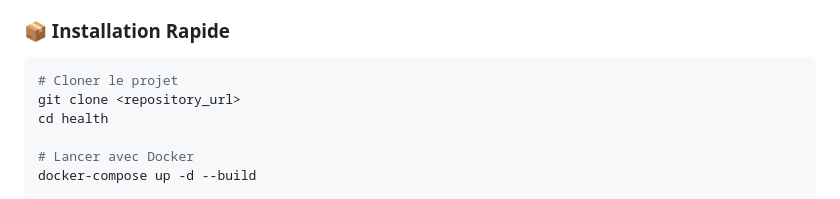
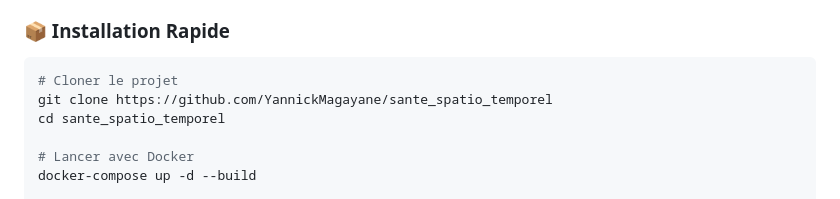
Before and after one commit to YannickMagayane/sante_spatio_temporel, a Markdown page: README.md, the part around the change. Drawn GitHub-style.

````diff
--- a/README.md
+++ b/README.md
@@ -25,8 +25,8 @@ HealthDRC vise à fournir une surveillance épidémiologique en temps réel en i
 ### 📦 Installation Rapide
 ```bash
 # Cloner le projet
-git clone <repository_url>
-cd health
+git clone https://github.com/YannickMagayane/sante_spatio_temporel
+cd sante_spatio_temporel
 
 # Lancer avec Docker
 docker-compose up -d --build
````
